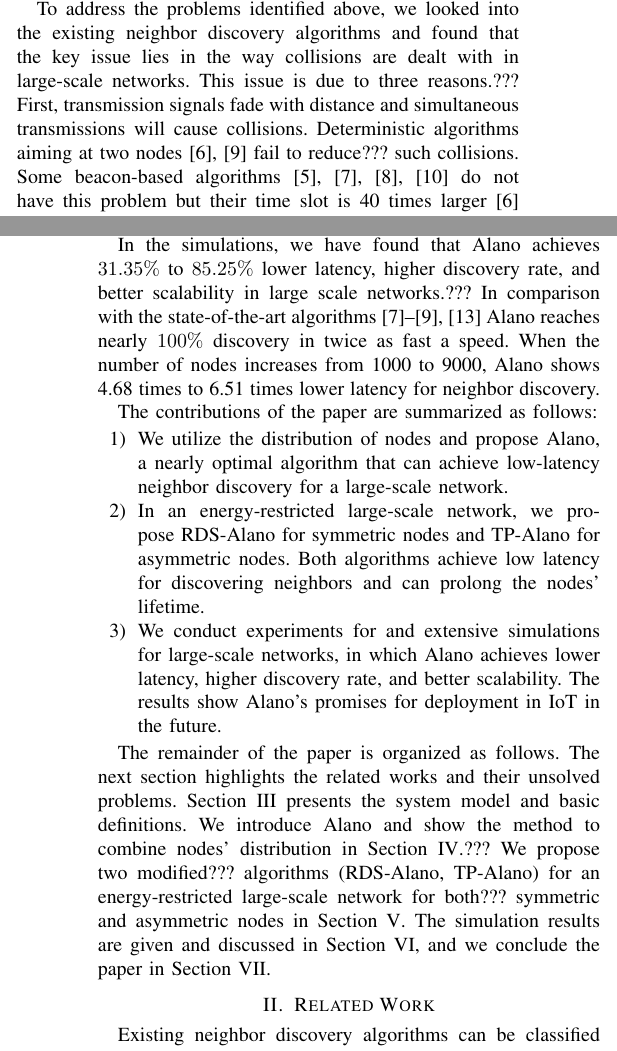
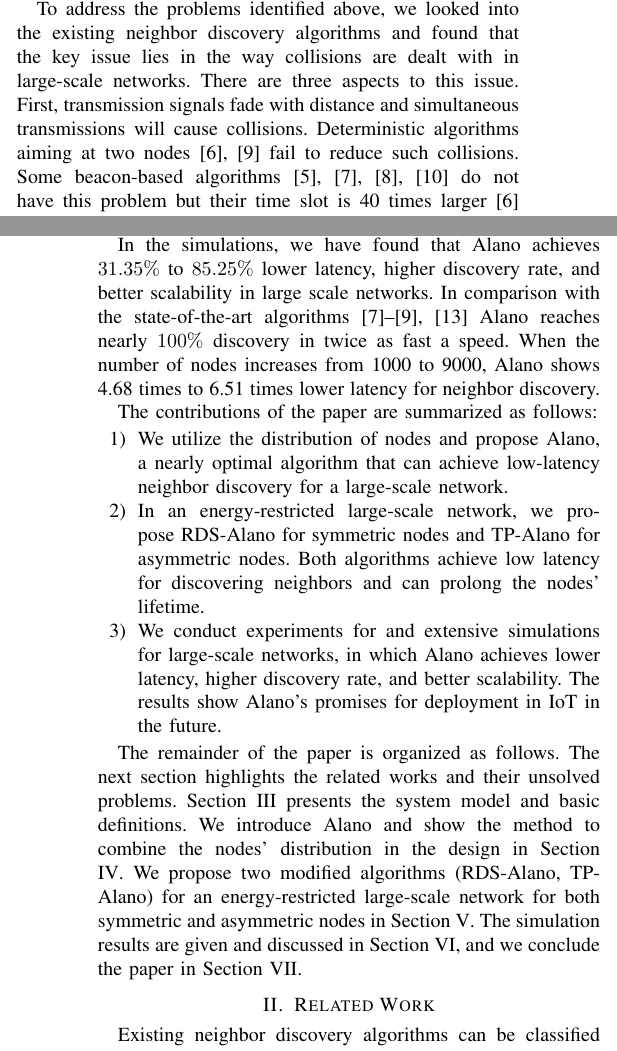
Before and after one commit to st21621147/Neighbor-Discover, a LaTeX paper (Paper/Neighbor Discovery.tex, which reads Paper/Introduction.tex): two parts of the columns of pages 1 and 2 of 9, joined at a grey line, cut so that both start at the same text. Compiled offline with pdfLaTeX.

Commit message:
Update Introduction.tex

```diff
--- a/Paper/Introduction.tex
+++ b/Paper/Introduction.tex
@@ -69,11 +70,12 @@ To address the problems identified above, we looked into the existing
 neighbor discovery algorithms and found that the key issue lies in the
 way collisions are dealt with in large-scale networks.
 %(collisions result in CSMA \cite{bianchi1996performance} to wait for more time).
-This issue is due to three reasons.???
+%This issue is due to three reasons.???
+There are three aspects to this issue.
 First, transmission signals fade with distance and simultaneous
 transmissions will cause collisions. %among various nodes.
 Deterministic algorithms aiming at two nodes \cite{kandhalu2010u,
-chen2015heterogeneous} fail to reduce??? such collisions. Some beacon-based
+chen2015heterogeneous} fail to reduce such collisions. Some beacon-based
 algorithms \cite{dutta2008practical, bakht2012searchlight, sun2014hello,
 qiu2016talk} do not have this problem but their time slot is 40 times
 larger \cite{kandhalu2010u} and therefore resulting in long latency.
@@ -139,7 +141,7 @@ algorithm (called TP-Alano).
 
 In the simulations, we have found that Alano achieves $31.35\%$ to $ 85.25\%$
 lower latency, higher discovery rate, and better scalability in large
-scale networks.??? %, and robustness,
+scale networks. %, and robustness,
 In comparison with the state-of-the-art algorithms \cite{you2011aloha, sun2014hello, chen2015heterogeneous, bakht2012searchlight}
 Alano reaches nearly $100\%$ discovery in twice as fast a speed.
 When the number of nodes increases from 1000 to 9000,
@@ -170,8 +172,9 @@ highlights the related works and their unsolved problems.
 Section \ref{sectionmodel} presents
 the system model and basic definitions.
 We introduce Alano and show the
-method to combine nodes' distribution in Section \ref{PCN}.??? We propose
-two modified??? algorithms (RDS-Alano, TP-Alano) for an energy-restricted
-large-scale network for both??? symmetric and asymmetric nodes in Section
+method to combine the nodes' distribution in the design
+in Section \ref{PCN}. We propose
+two modified algorithms (RDS-Alano, TP-Alano) for an energy-restricted
+large-scale network for both symmetric and asymmetric nodes in Section
 \ref{EEN}. The simulation results are given and discussed in Section
 \ref{Evaluation}, and we conclude the paper in Section \ref{Conclusion}.
```
Also changed, not shown: Paper/Introduction.tex (3 more changed lines).
